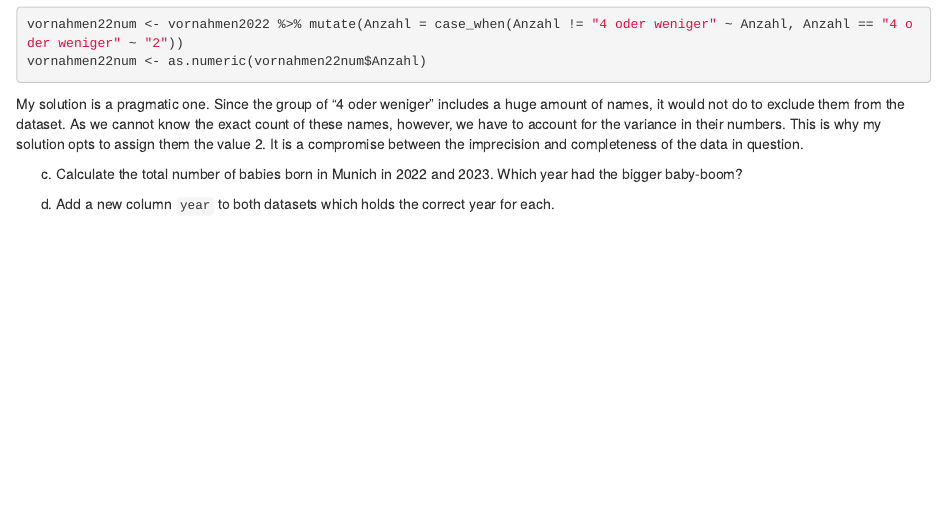
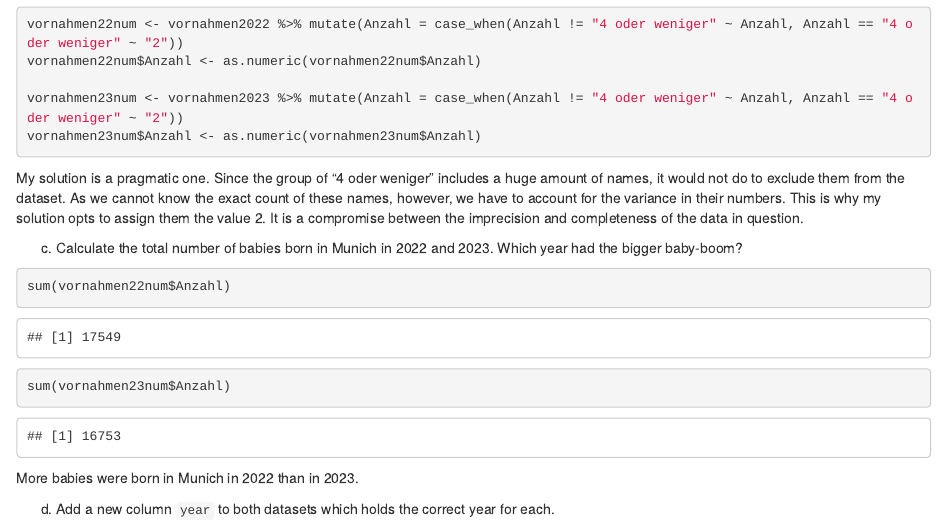
Before and after one commit to Loirinho1905/exeRcise-sheet-3, an R Markdown document (ExerciseSheet_3_TEMPLATE.Rmd): the page in a window 1100 px wide, from 2100 px down. Rendered offline with R 4.5, knitr and Pandoc, with nearby package versions; drawn as R Markdown's standard HTML page in place of the format the file asks for.

Commit message:
Patches on 3b) and complete 3c)

````diff
--- a/ExerciseSheet_3_TEMPLATE.Rmd
+++ b/ExerciseSheet_3_TEMPLATE.Rmd
@@ -76,12 +76,22 @@ The variable "Anzahl is a character variable, because it does not include accura
 library(tidyverse)
 
 vornahmen22num <- vornahmen2022 %>% mutate(Anzahl = case_when(Anzahl != "4 oder weniger" ~ Anzahl, Anzahl == "4 oder weniger" ~ "2"))
-vornahmen22num <- as.numeric(vornahmen22num$Anzahl)
+vornahmen22num$Anzahl <- as.numeric(vornahmen22num$Anzahl)
+
+vornahmen23num <- vornahmen2023 %>% mutate(Anzahl = case_when(Anzahl != "4 oder weniger" ~ Anzahl, Anzahl == "4 oder weniger" ~ "2"))
+vornahmen23num$Anzahl <- as.numeric(vornahmen23num$Anzahl)
 ```
 
 My solution is a pragmatic one. Since the group of "4 oder weniger" includes a huge amount of names, it would not do to exclude them from the dataset. As we cannot know the exact count of these names, however, we have to account for the variance in their numbers. This is why my solution opts to assign them the value 2. It is a compromise between the imprecision and completeness of the data in question.
 
 c)  Calculate the total number of babies born in Munich in 2022 and 2023. Which year had the bigger baby-boom?
+
+```{r}
+sum(vornahmen22num$Anzahl)
+sum(vornahmen23num$Anzahl)
+```
+
+More babies were born in Munich in 2022 than in 2023.
 
 d)  Add a new column `year` to both datasets which holds the correct year for each.
 
````
